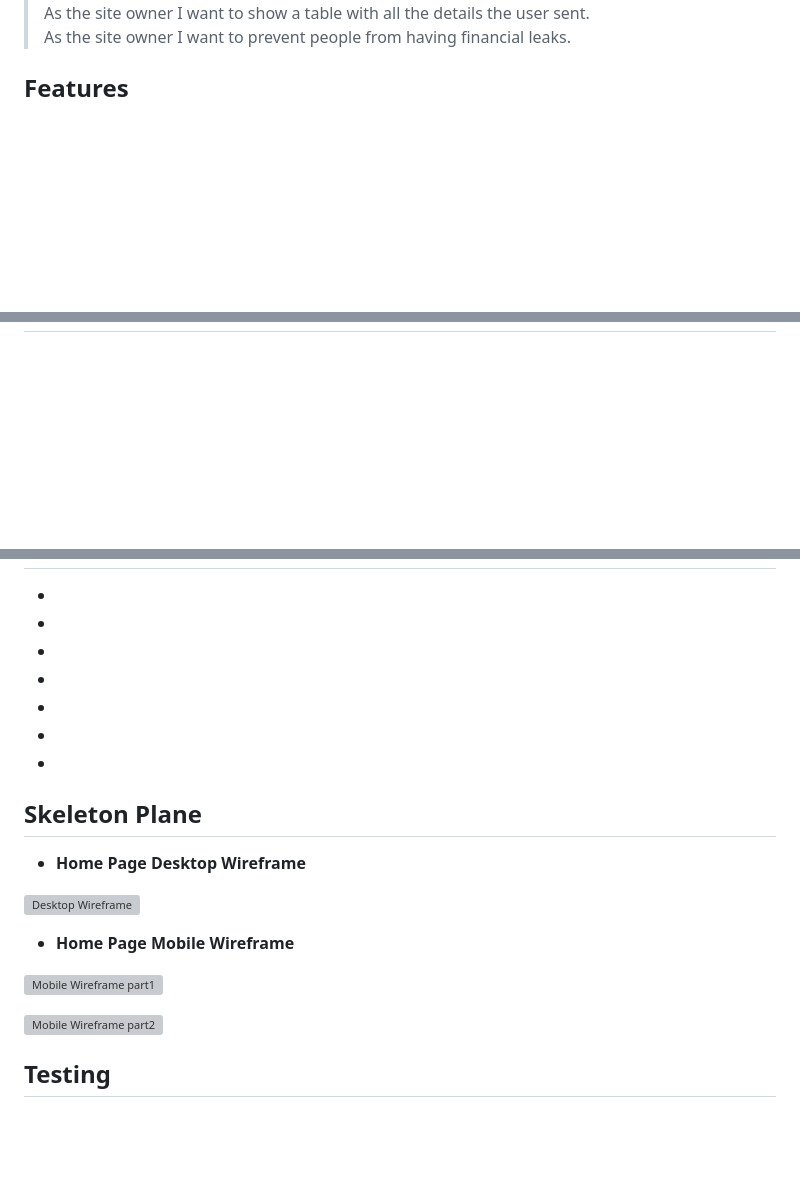
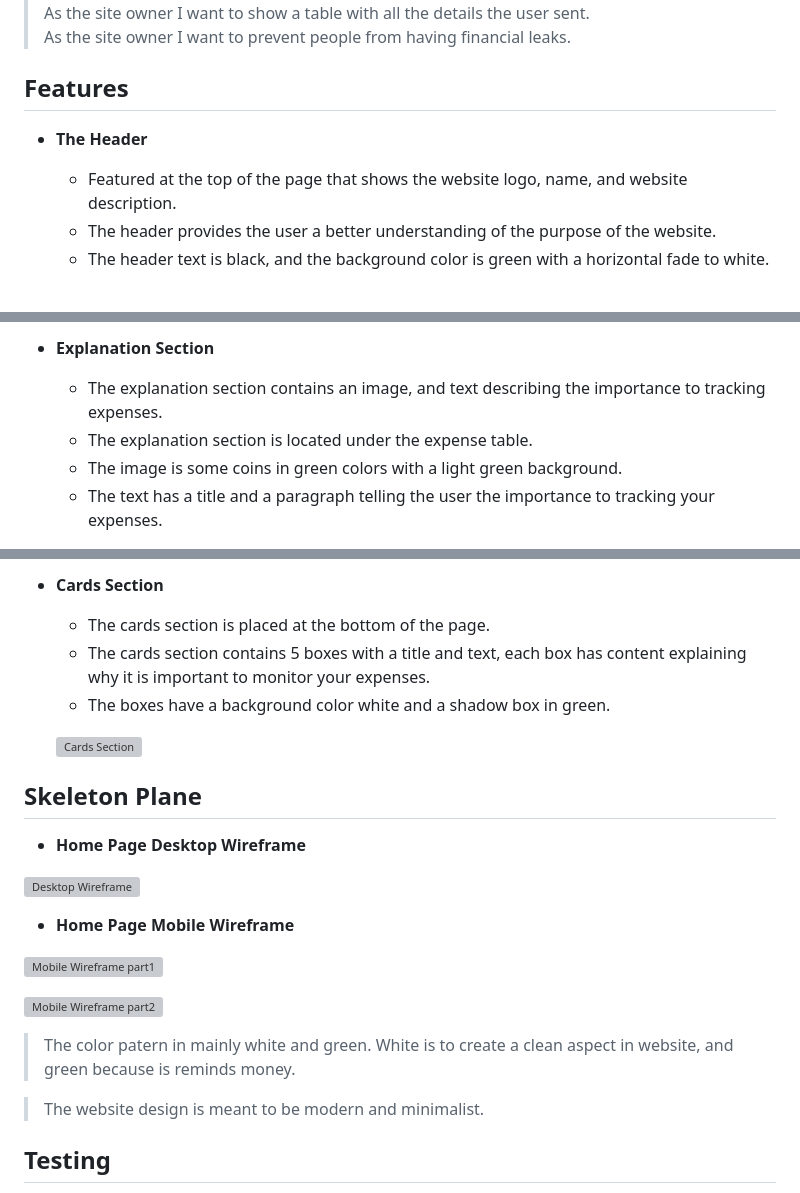
Before and after one commit to Jonatas-01/Budget-Monitoring, a Markdown page: README.md, 3 parts joined by grey strips. Rendered like a GitHub page; blank space fills up the shorter version; grey boxes are pictures that could not be loaded.

Commit message:
docs: add Features section in readme

```diff
--- a/README.md
+++ b/README.md
@@ -26,6 +26,9 @@ The user will be able to identify any problem with your expenses by checking the
 
 ## Features
 
--
+- __The Header__
 
+    - Featured at the top of the page that shows the website logo, name, and website description.
+    - The header provides the user a better understanding of the purpose of the website.
+    - The header text is black, and the background color is green with a horizontal fade to white.
 
@@ -40,3 +52,8 @@ The user will be able to identify any problem with your expenses by checking the
 
+- __Explanation Section__
 
+    - The explanation section contains an image, and text describing the importance to tracking expenses.
+    - The explanation section is located under the expense table.
+    - The image is some coins in green colors with a light green background.
+    - The text has a title and a paragraph telling the user the importance to tracking your expenses.
 
@@ -44,24 +61,11 @@ The user will be able to identify any problem with your expenses by checking the
 
+- __Cards Section__
 
+    - The cards section is placed at the bottom of the page.
+    - The cards section contains 5 boxes with a title and text, each box has content explaining why it is important to monitor your expenses.
+    - The boxes have a background color white and a shadow box in green.
 
-
-
--
-
-
-
-
-
-
--
-
-
-
--
-
-
-
-
+    ![Cards Section]()
 
 ## Skeleton Plane
 
@@ -75,9 +79,9 @@ The user will be able to identify any problem with your expenses by checking the
 
 ![Mobile Wireframe part2]()
 
->
+> The color patern in mainly white and green. White is to create a clean aspect in website, and green because is reminds money.
 
->
+> The website design is meant to be modern and minimalist.
 
 ## Testing
 
```
Also changed, not shown: other parts of README.md (+12 -3 lines).
